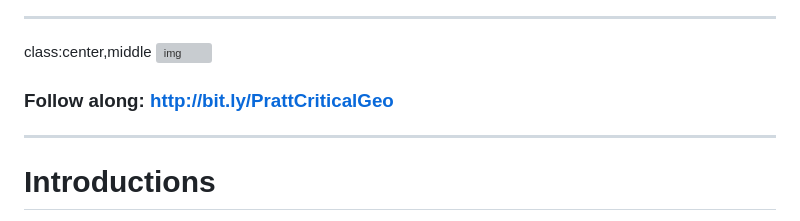
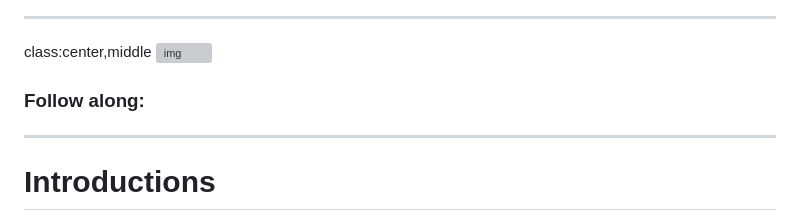
Before and after one commit to data-guest-lectures/data-and-the-web, a Markdown page: content.md, the part around the change. Drawn GitHub-style; grey boxes are pictures that could not be loaded.

Commit message:
updating content

```diff
--- a/content.md
+++ b/content.md
@@ -15,7 +15,7 @@ class: center, middle
 
 class:center,middle
 ![img](images/big-data-meme-star-trek.jpg)
-### Follow along: http://bit.ly/PrattCriticalGeo
+### Follow along:
 
 ---
 
```
